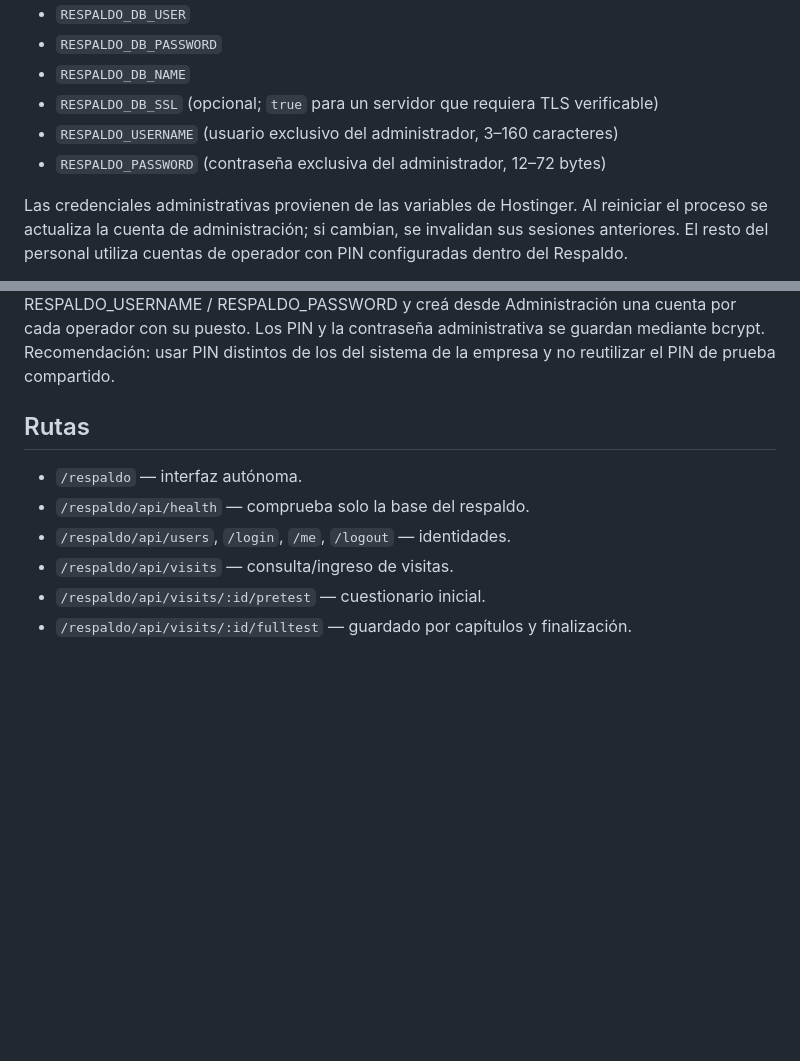
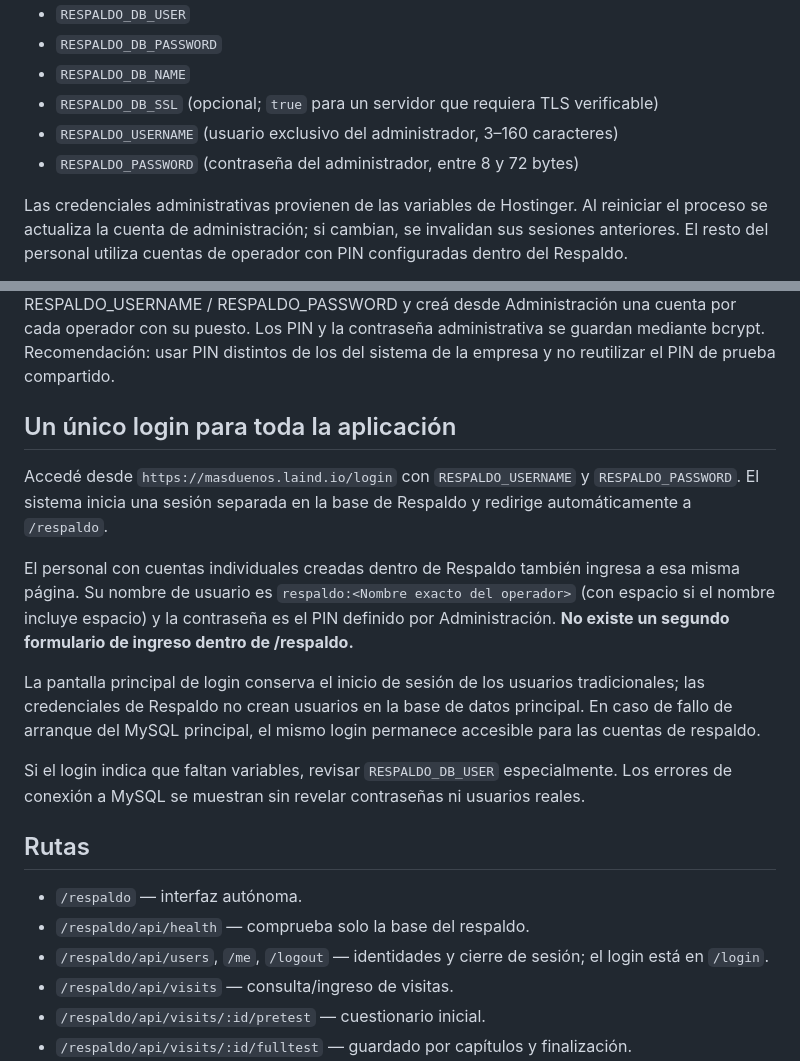
Before and after one commit to laindhub/control-enrutador, a Markdown page: docs/respaldo-online.md, 2 parts joined by grey strips. Drawn GitHub-style; blank space fills up the shorter version.

Commit message:
docs(respaldo): unified login, operator username convention and 8-char password

```diff
--- a/docs/respaldo-online.md
+++ b/docs/respaldo-online.md
@@ -19,7 +19,7 @@ Requiere una base MySQL exclusiva, un usuario MySQL exclusivo y las variables si
 - `RESPALDO_DB_NAME`
 - `RESPALDO_DB_SSL` (opcional; `true` para un servidor que requiera TLS verificable)
 - `RESPALDO_USERNAME` (usuario exclusivo del administrador, 3–160 caracteres)
-- `RESPALDO_PASSWORD` (contraseña exclusiva del administrador, 12–72 bytes)
+- `RESPALDO_PASSWORD` (contraseña del administrador, entre 8 y 72 bytes)
 
 Las credenciales administrativas provienen de las variables de Hostinger. Al reiniciar el proceso se actualiza la cuenta de administración; si cambian, se invalidan sus sesiones anteriores. El resto del personal utiliza cuentas de operador con PIN configuradas dentro del Respaldo.
 
@@ -27,11 +27,22 @@ Los nombres de tablas usan el prefijo `respaldo_` y se crean en esta base separa
 
 Si faltan estas variables, **solo /respaldo/api** responde 503; las demás funciones existentes del sitio conservan su comportamiento. El Respaldo está integrado en la MISMA aplicación Node y el MISMO repositorio main, pero usa una base diferente. Una vez creadas las tablas, ingresá con RESPALDO_USERNAME / RESPALDO_PASSWORD y creá desde Administración una cuenta por cada operador con su puesto. Los PIN y la contraseña administrativa se guardan mediante bcrypt. Recomendación: usar PIN distintos de los del sistema de la empresa y no reutilizar el PIN de prueba compartido.
 
+
+## Un único login para toda la aplicación
+
+Accedé desde `https://masduenos.laind.io/login` con `RESPALDO_USERNAME` y `RESPALDO_PASSWORD`. El sistema inicia una sesión separada en la base de Respaldo y redirige automáticamente a `/respaldo`.
+
+El personal con cuentas individuales creadas dentro de Respaldo también ingresa a esa misma página. Su nombre de usuario es `respaldo:<Nombre exacto del operador>` (con espacio si el nombre incluye espacio) y la contraseña es el PIN definido por Administración. **No existe un segundo formulario de ingreso dentro de /respaldo.**
+
+La pantalla principal de login conserva el inicio de sesión de los usuarios tradicionales; las credenciales de Respaldo no crean usuarios en la base de datos principal. En caso de fallo de arranque del MySQL principal, el mismo login permanece accesible para las cuentas de respaldo.
+
+Si el login indica que faltan variables, revisar `RESPALDO_DB_USER` especialmente. Los errores de conexión a MySQL se muestran sin revelar contraseñas ni usuarios reales.
+
 ## Rutas
 
 - `/respaldo` — interfaz autónoma.
 - `/respaldo/api/health` — comprueba solo la base del respaldo.
-- `/respaldo/api/users`, `/login`, `/me`, `/logout` — identidades.
+- `/respaldo/api/users`, `/me`, `/logout` — identidades y cierre de sesión; el login está en `/login`.
 - `/respaldo/api/visits` — consulta/ingreso de visitas.
 - `/respaldo/api/visits/:id/pretest` — cuestionario inicial.
 - `/respaldo/api/visits/:id/fulltest` — guardado por capítulos y finalización.
```
